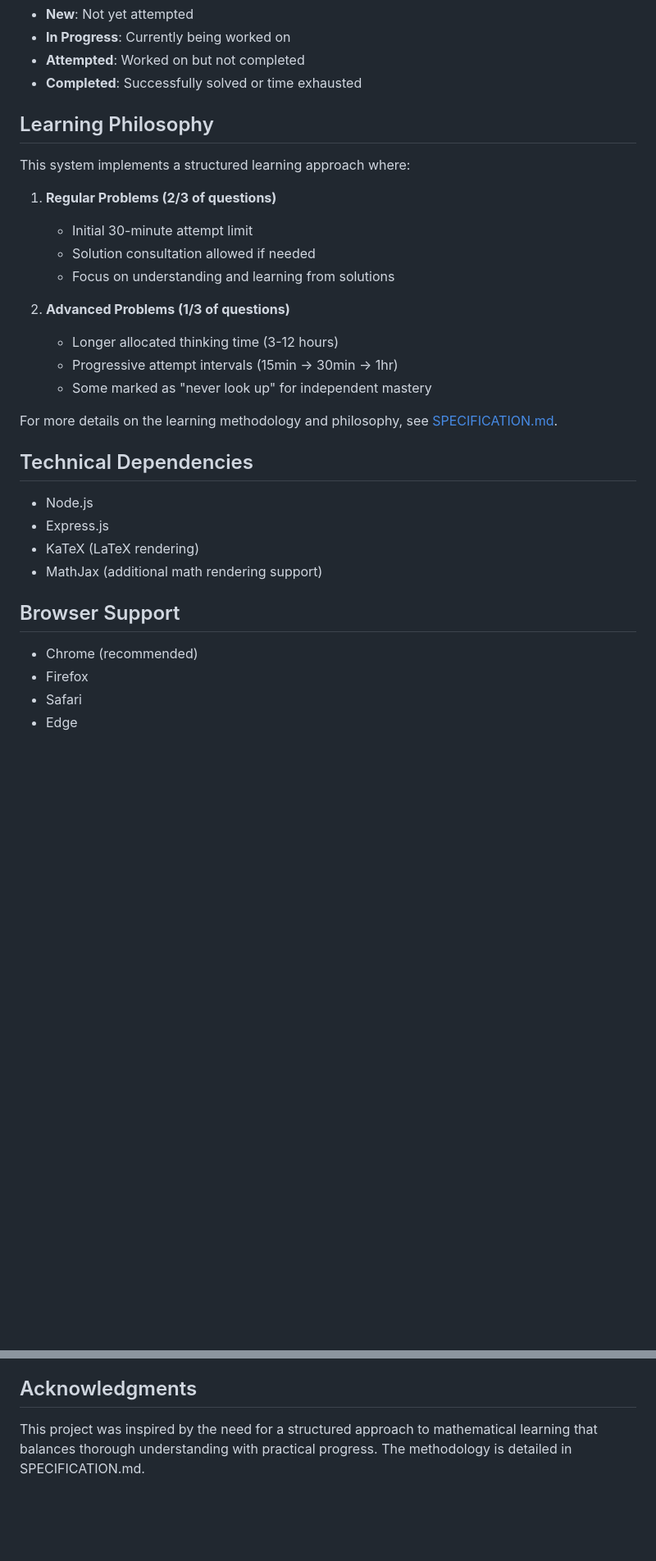
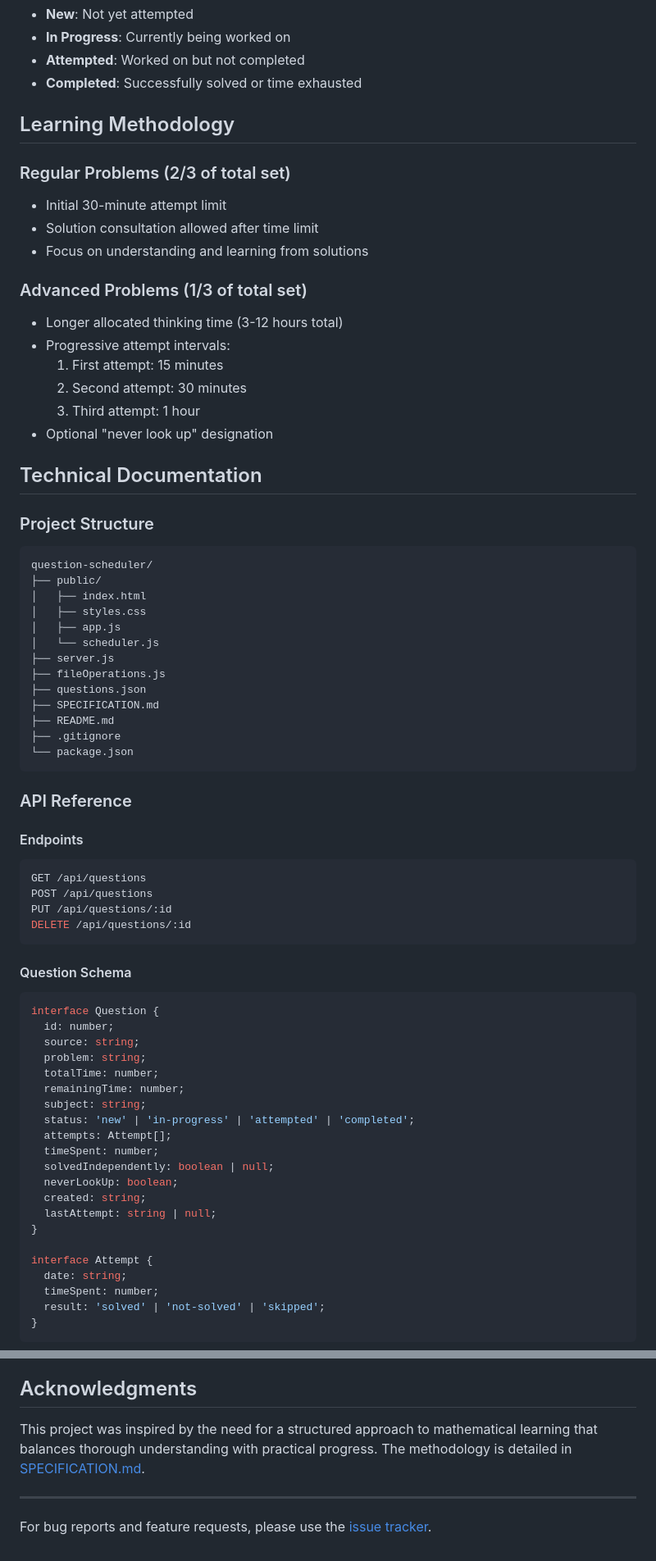
Before and after one commit to andre-meneses/question_scheduler, a Markdown page: README.md, 2 parts joined by grey strips. Shown: that part at 82% size. Rendered like a GitHub page; blank space fills up the shorter version.

Commit message:
docs: update readme, add index

````diff
--- a/README.md
+++ b/README.md
@@ -121,31 +243,72 @@ and $f(x) \geq 0$ for all $x \in [a,b]$, then $f(x) = 0$ for all $x \in [a,b]$.
 - **Attempted**: Worked on but not completed
 - **Completed**: Successfully solved or time exhausted
 
-## Learning Philosophy
+## Learning Methodology
 
-This system implements a structured learning approach where:
+### Regular Problems (2/3 of total set)
+- Initial 30-minute attempt limit
+- Solution consultation allowed after time limit
+- Focus on understanding and learning from solutions
 
-1. **Regular Problems (2/3 of questions)**
-   - Initial 30-minute attempt limit
-   - Solution consultation allowed if needed
-   - Focus on understanding and learning from solutions
+### Advanced Problems (1/3 of total set)
+- Longer allocated thinking time (3-12 hours total)
+- Progressive attempt intervals:
+  1. First attempt: 15 minutes
+  2. Second attempt: 30 minutes
+  3. Third attempt: 1 hour
+- Optional "never look up" designation
 
-2. **Advanced Problems (1/3 of questions)**
-   - Longer allocated thinking time (3-12 hours)
-   - Progressive attempt intervals (15min → 30min → 1hr)
-   - Some marked as "never look up" for independent mastery
+## Technical Documentation
 
-For more details on the learning methodology and philosophy, see [SPECIFICATION.md](SPECIFICATION.md).
+### Project Structure
+```
+question-scheduler/
+├── public/
+│   ├── index.html
+│   ├── styles.css
+│   ├── app.js
+│   └── scheduler.js
+├── server.js
+├── fileOperations.js
+├── questions.json
+├── SPECIFICATION.md
+├── README.md
+├── .gitignore
+└── package.json
+```
 
-## Technical Dependencies
+### API Reference
 
-- Node.js
-- Express.js
-- KaTeX (LaTeX rendering)
-- MathJax (additional math rendering support)
+#### Endpoints
+```typescript
+GET /api/questions
+POST /api/questions
+PUT /api/questions/:id
+DELETE /api/questions/:id
+```
 
-## Browser Support
-- Chrome (recommended)
-- Firefox
-- Safari
-- Edge
+#### Question Schema
+```typescript
+interface Question {
+  id: number;
+  source: string;
+  problem: string;
+  totalTime: number;
+  remainingTime: number;
+  subject: string;
+  status: 'new' | 'in-progress' | 'attempted' | 'completed';
+  attempts: Attempt[];
+  timeSpent: number;
+  solvedIndependently: boolean | null;
+  neverLookUp: boolean;
+  created: string;
+  lastAttempt: string | null;
+}
+
+interface Attempt {
+  date: string;
+  timeSpent: number;
+  result: 'solved' | 'not-solved' | 'skipped';
+}
+```
+
@@ -176,4 +381,8 @@ Planned features:
 
 ## Acknowledgments
 
-This project was inspired by the need for a structured approach to mathematical learning that balances thorough understanding with practical progress. The methodology is detailed in SPECIFICATION.md.
+This project was inspired by the need for a structured approach to mathematical learning that balances thorough understanding with practical progress. The methodology is detailed in [SPECIFICATION.md](SPECIFICATION.md).
+
+---
+
+For bug reports and feature requests, please use the [issue tracker](https://github.com/andre-meneses/question-scheduler/issues).
````
Also changed, not shown: other parts of README.md (+214 -50 lines).
